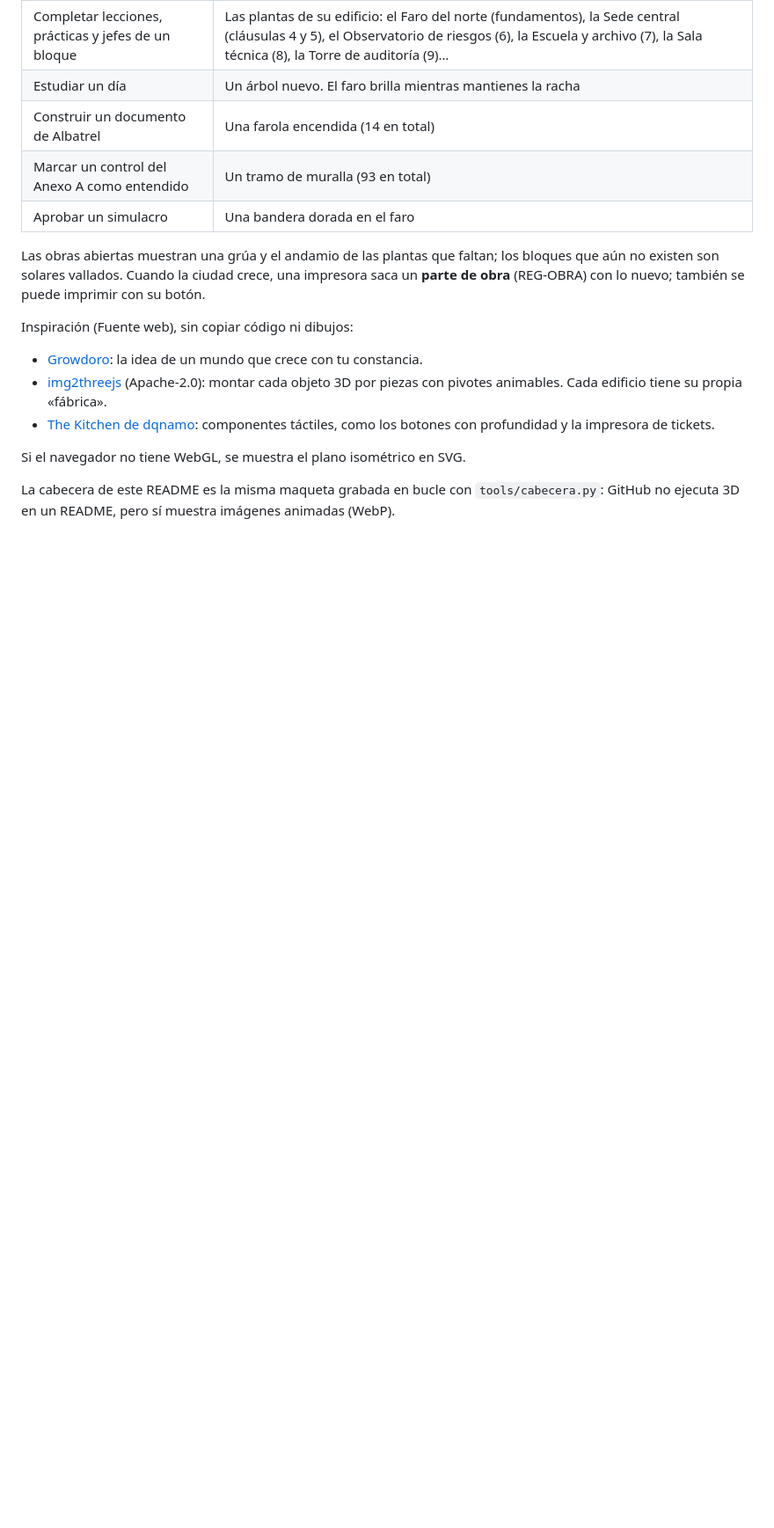
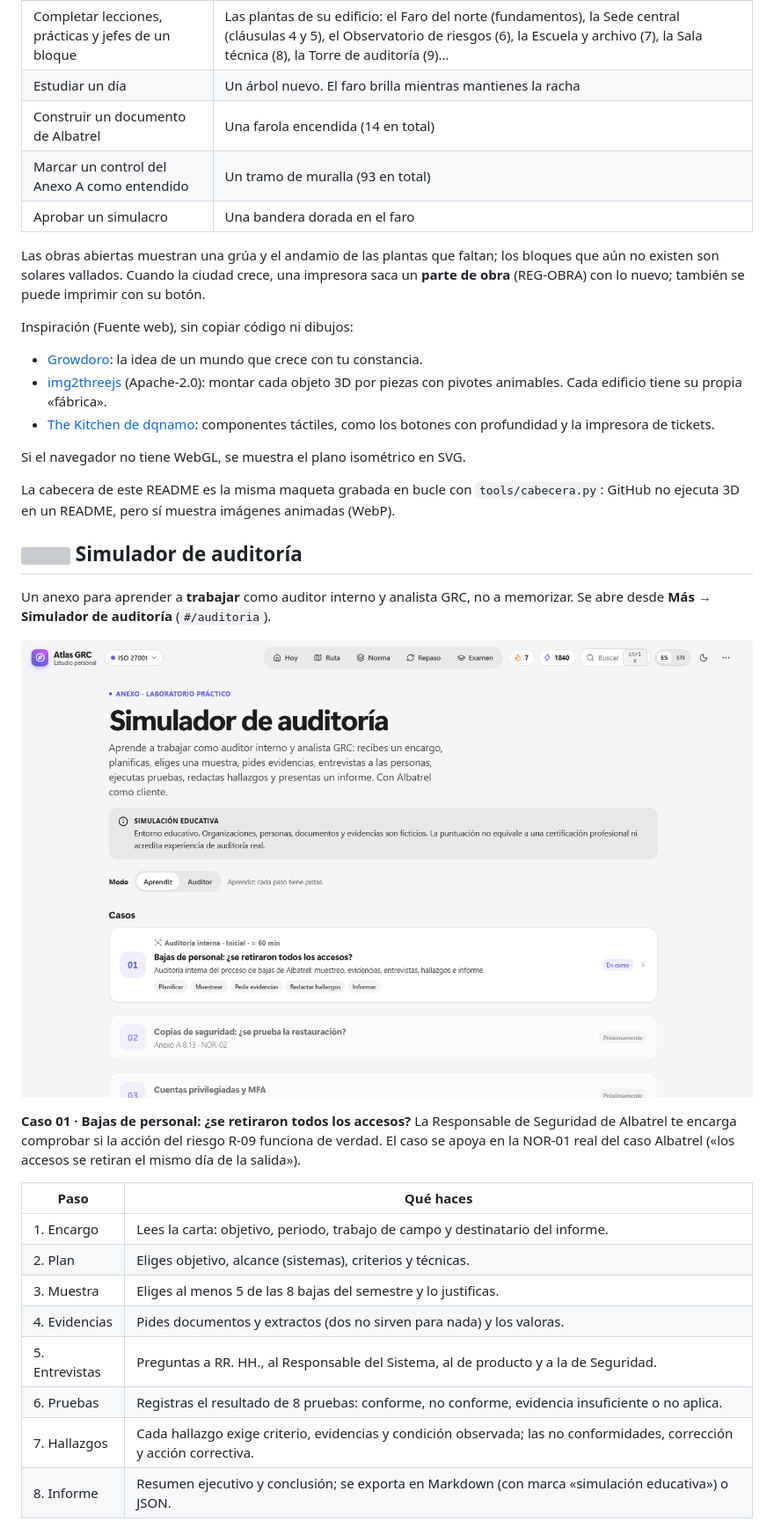
Before and after one commit to heindall92/atlas-grc, a Markdown page: README.md, the part around one of its changes. Shown at 88% size. Rendered like a GitHub page; pictures changed too: docs/img/readme/auditoria-light.png (added); blank space fills up the shorter version; grey boxes are pictures that could not be loaded.

Commit message:
Simulador de auditoría (anexo): caso 01 de bajas de personal con evidencias, entrevistas, pruebas, hallazgos, informe y evaluación

```diff
--- a/README.md
+++ b/README.md
@@ -285,3 +288,24 @@ Si el navegador no tiene WebGL, se muestra el plano isométrico en SVG.
 
 La cabecera de este README es la misma maqueta grabada en bucle con `tools/cabecera.py`: GitHub no ejecuta 3D en un README, pero sí muestra imágenes animadas (WebP).
 
+## <img src="docs/assets/icons/scan-search.svg" width="20" height="20" valign="middle"/> Simulador de auditoría
+
+Un anexo para aprender a **trabajar** como auditor interno y analista GRC, no a memorizar. Se abre desde **Más → Simulador de auditoría** (`#/auditoria`).
+
+<p align="center">
+  <img src="docs/img/readme/auditoria-light.png" alt="Centro de misiones del simulador de auditoría" width="880"/>
+</p>
+
+**Caso 01 · Bajas de personal: ¿se retiraron todos los accesos?** La Responsable de Seguridad de Albatrel te encarga comprobar si la acción del riesgo R-09 funciona de verdad. El caso se apoya en la NOR-01 real del caso Albatrel («los accesos se retiran el mismo día de la salida»).
+
+| Paso | Qué haces |
+|---|---|
+| 1. Encargo | Lees la carta: objetivo, periodo, trabajo de campo y destinatario del informe. |
+| 2. Plan | Eliges objetivo, alcance (sistemas), criterios y técnicas. |
+| 3. Muestra | Eliges al menos 5 de las 8 bajas del semestre y lo justificas. |
+| 4. Evidencias | Pides documentos y extractos (dos no sirven para nada) y los valoras. |
+| 5. Entrevistas | Preguntas a RR. HH., al Responsable del Sistema, al de producto y a la de Seguridad. |
+| 6. Pruebas | Registras el resultado de 8 pruebas: conforme, no conforme, evidencia insuficiente o no aplica. |
+| 7. Hallazgos | Cada hallazgo exige criterio, evidencias y condición observada; las no conformidades, corrección y acción correctiva. |
+| 8. Informe | Resumen ejecutivo y conclusión; se exporta en Markdown (con marca «simulación educativa») o JSON. |
+
```
Also changed, not shown: other parts of README.md (+23 -2 lines), docs/img/readme/auditoria-evidencias-light.png (added), 7 other files.
